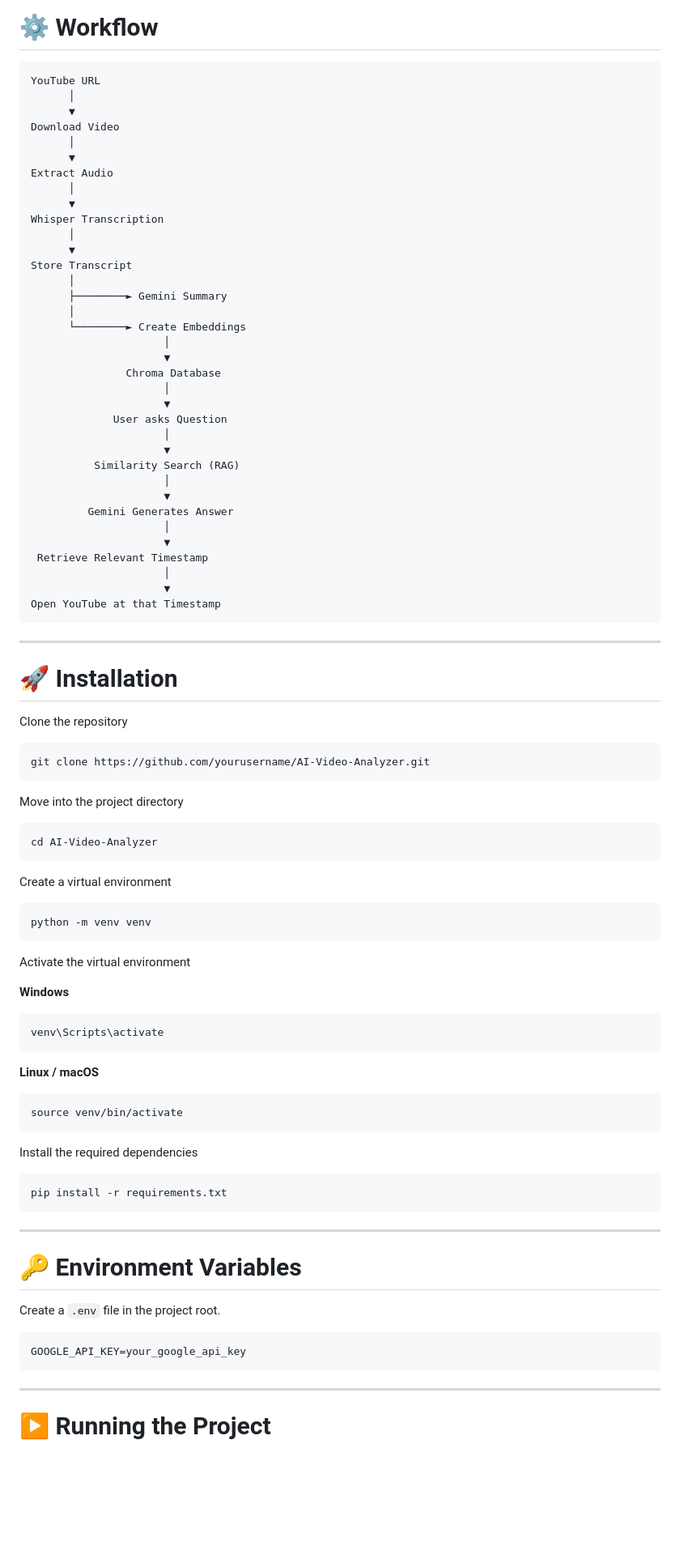
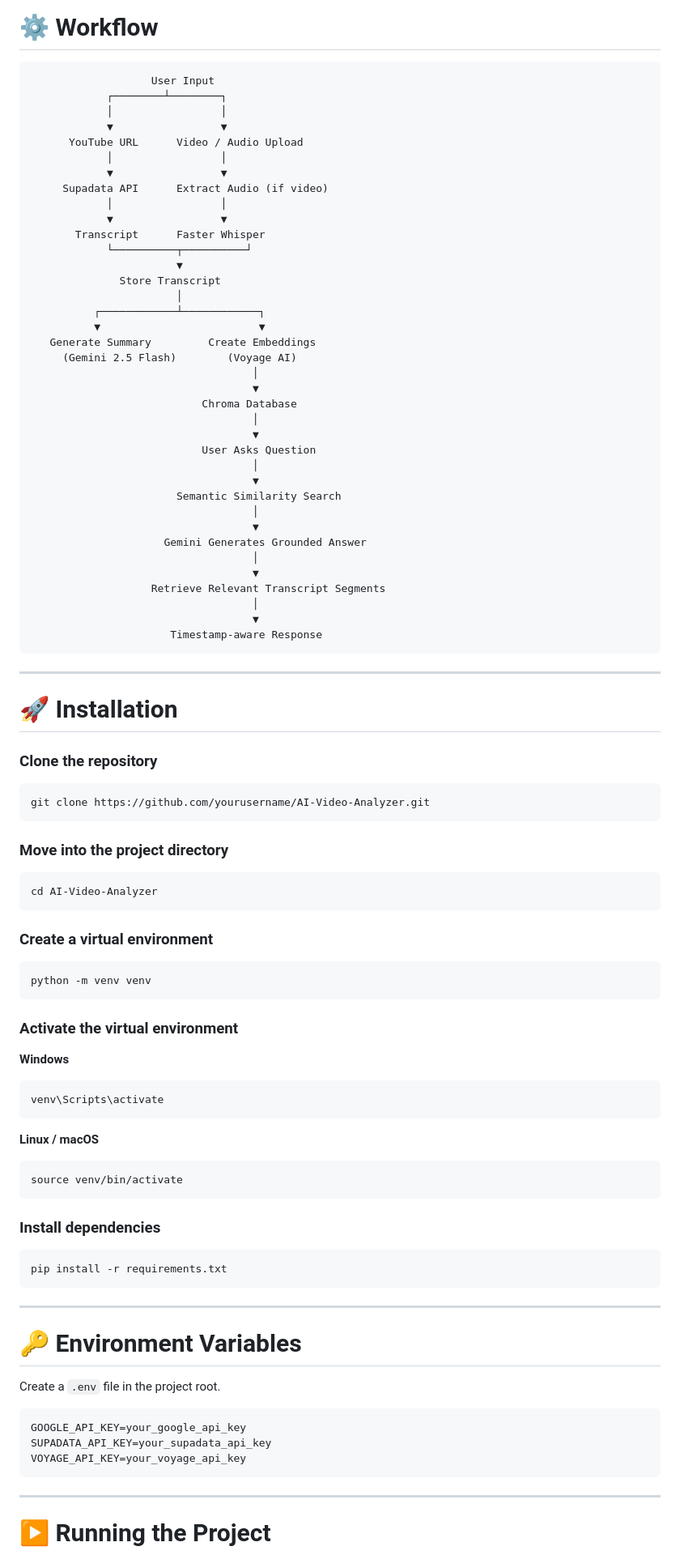
Before and after one commit to rajveer0104/AI-Video-Analyser, a Markdown page: README.md, the part around one of its changes. Shown at 81% size. Rendered like a GitHub page; blank space fills up the shorter version.

````diff
--- a/README.md
+++ b/README.md
@@ -70,66 +74,68 @@ aianalyzer/
 # ⚙️ Workflow
 
 ```text
-YouTube URL
-      │
-      ▼
-Download Video
-      │
-      ▼
-Extract Audio
-      │
-      ▼
-Whisper Transcription
-      │
-      ▼
-Store Transcript
-      │
-      ├────────► Gemini Summary
-      │
-      └────────► Create Embeddings
-                     │
-                     ▼
-               Chroma Database
-                     │
-                     ▼
-             User asks Question
-                     │
-                     ▼
-          Similarity Search (RAG)
-                     │
-                     ▼
-         Gemini Generates Answer
-                     │
-                     ▼
- Retrieve Relevant Timestamp
-                     │
-                     ▼
-Open YouTube at that Timestamp
+                   User Input
+            ┌────────┴────────┐
+            │                 │
+            ▼                 ▼
+      YouTube URL      Video / Audio Upload
+            │                 │
+            ▼                 ▼
+     Supadata API      Extract Audio (if video)
+            │                 │
+            ▼                 ▼
+       Transcript      Faster Whisper
+            └──────────┬──────────┘
+                       ▼
+              Store Transcript
+                       │
+          ┌────────────┴────────────┐
+          ▼                         ▼
+   Generate Summary         Create Embeddings
+     (Gemini 2.5 Flash)        (Voyage AI)
+                                   │
+                                   ▼
+                           Chroma Database
+                                   │
+                                   ▼
+                           User Asks Question
+                                   │
+                                   ▼
+                       Semantic Similarity Search
+                                   │
+                                   ▼
+                     Gemini Generates Grounded Answer
+                                   │
+                                   ▼
+                   Retrieve Relevant Transcript Segments
+                                   │
+                                   ▼
+                      Timestamp-aware Response
 ```
 
 ---
 
 # 🚀 Installation
 
-Clone the repository
+### Clone the repository
 
 ```bash
 git clone https://github.com/yourusername/AI-Video-Analyzer.git
 ```
 
-Move into the project directory
+### Move into the project directory
 
 ```bash
 cd AI-Video-Analyzer
 ```
 
-Create a virtual environment
+### Create a virtual environment
 
 ```bash
 python -m venv venv
 ```
 
-Activate the virtual environment
+### Activate the virtual environment
 
 **Windows**
 
@@ -143,7 +149,7 @@ venv\Scripts\activate
 source venv/bin/activate
 ```
 
-Install the required dependencies
+### Install dependencies
 
 ```bash
 pip install -r requirements.txt
@@ -157,6 +163,8 @@ Create a `.env` file in the project root.
 
 ```env
 GOOGLE_API_KEY=your_google_api_key
+SUPADATA_API_KEY=your_supadata_api_key
+VOYAGE_API_KEY=your_voyage_api_key
 ```
 
 ---
````
Also changed, not shown: other parts of README.md (+104 -66 lines).
